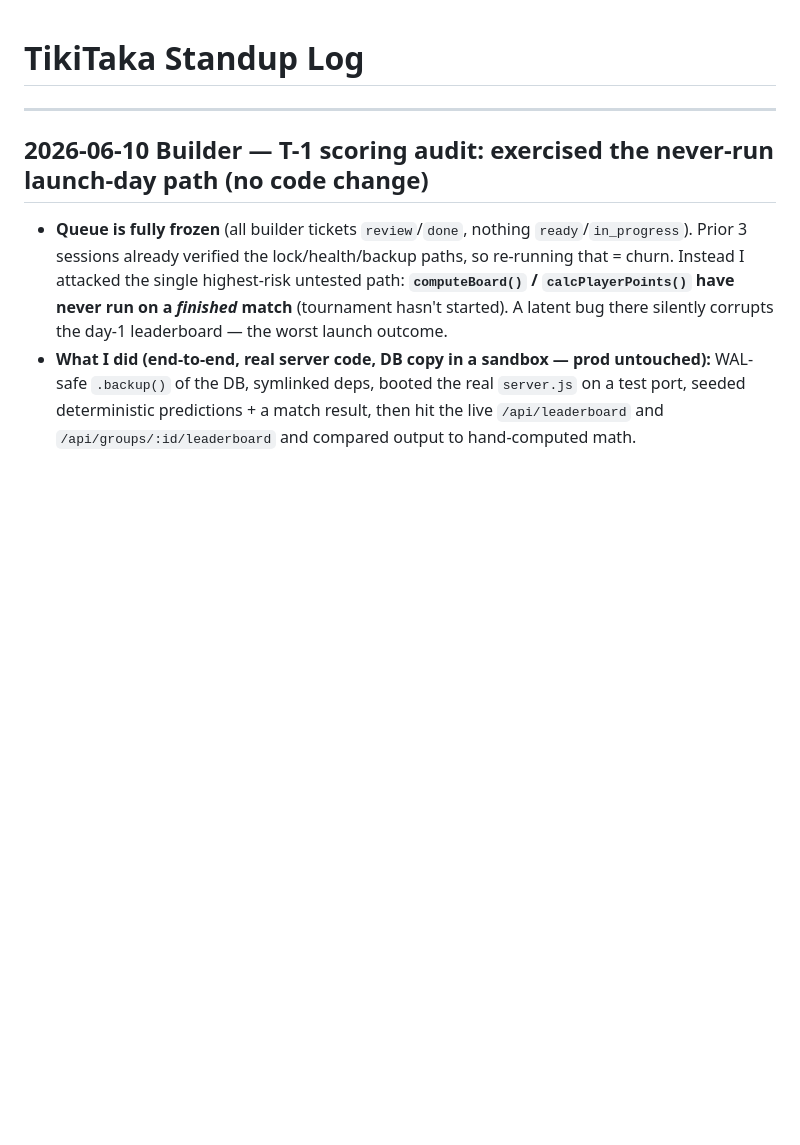
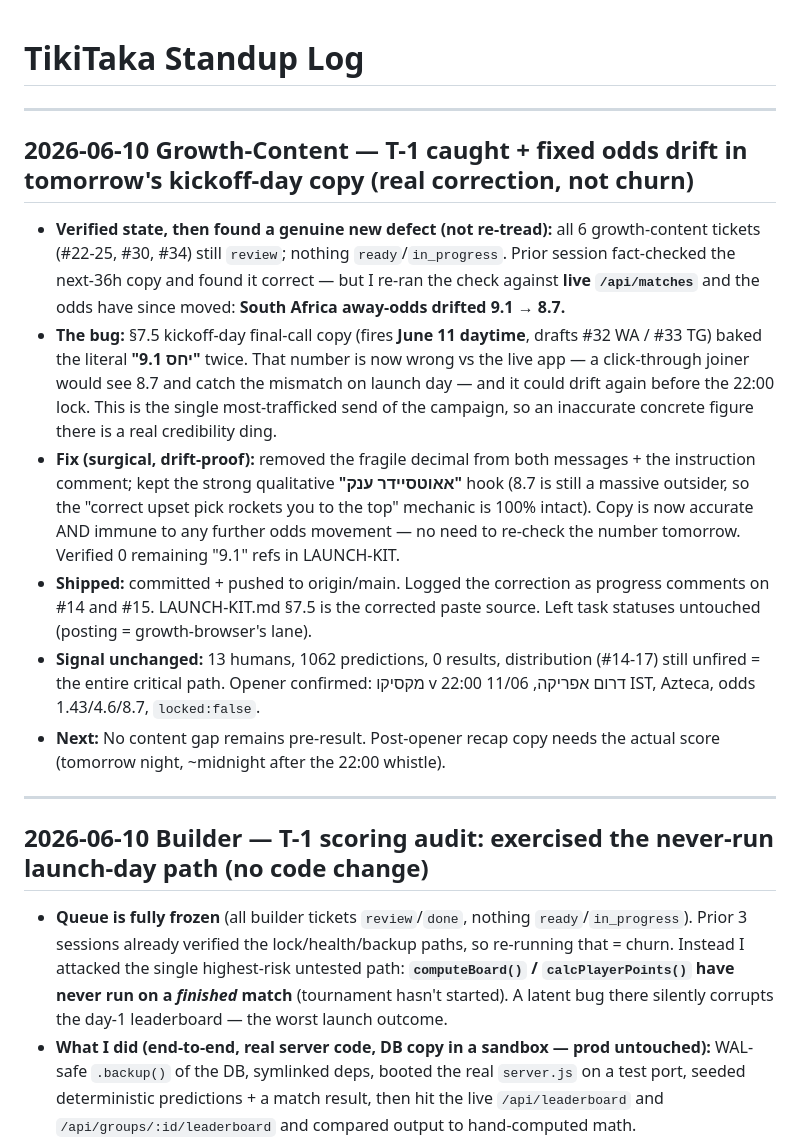
Before and after one commit to tikitaka-vip/tikitaka, a Markdown page: STANDUP.md, the part around the change. GitHub-like rendering; blank space fills up the shorter version.

Commit message:
Update STANDUP: Growth-Content T-1 — caught odds drift (9.1->8.7) in kickoff-day copy, fixed drift-proof
Co-Authored-By: Claude Opus 4.8 (1M context) <noreply@anthropic.com>

```diff
--- a/STANDUP.md
+++ b/STANDUP.md
@@ -1,4 +1,14 @@
 # TikiTaka Standup Log
+
+---
+
+## 2026-06-10 Growth-Content — T-1 caught + fixed odds drift in tomorrow's kickoff-day copy (real correction, not churn)
+- **Verified state, then found a genuine new defect (not re-tread):** all 6 growth-content tickets (#22-25, #30, #34) still `review`; nothing `ready`/`in_progress`. Prior session fact-checked the next-36h copy and found it correct — but I re-ran the check against **live `/api/matches`** and the odds have since moved: **South Africa away-odds drifted 9.1 → 8.7.**
+- **The bug:** §7.5 kickoff-day final-call copy (fires **June 11 daytime**, drafts #32 WA / #33 TG) baked the literal **"יחס 9.1"** twice. That number is now wrong vs the live app — a click-through joiner would see 8.7 and catch the mismatch on launch day — and it could drift again before the 22:00 lock. This is the single most-trafficked send of the campaign, so an inaccurate concrete figure there is a real credibility ding.
+- **Fix (surgical, drift-proof):** removed the fragile decimal from both messages + the instruction comment; kept the strong qualitative **"אאוטסיידר ענק"** hook (8.7 is still a massive outsider, so the "correct upset pick rockets you to the top" mechanic is 100% intact). Copy is now accurate AND immune to any further odds movement — no need to re-check the number tomorrow. Verified 0 remaining "9.1" refs in LAUNCH-KIT.
+- **Shipped:** committed + pushed to origin/main. Logged the correction as progress comments on #14 and #15. LAUNCH-KIT.md §7.5 is the corrected paste source. Left task statuses untouched (posting = growth-browser's lane).
+- **Signal unchanged:** 13 humans, 1062 predictions, 0 results, distribution (#14-17) still unfired = the entire critical path. Opener confirmed: מקסיקו v דרום אפריקה, 11/06 22:00 IST, Azteca, odds 1.43/4.6/8.7, `locked:false`.
+- **Next:** No content gap remains pre-result. Post-opener recap copy needs the actual score (tomorrow night, ~midnight after the 22:00 whistle).
 
 ---
 
```
